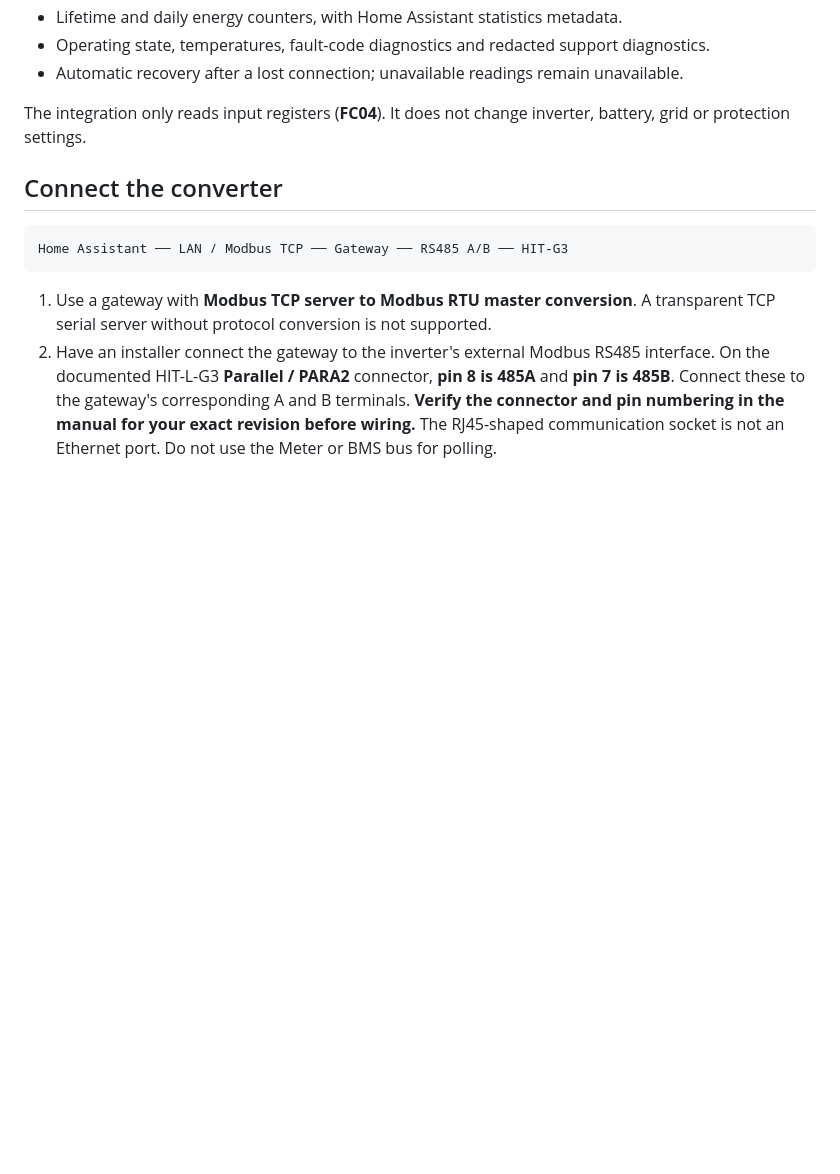
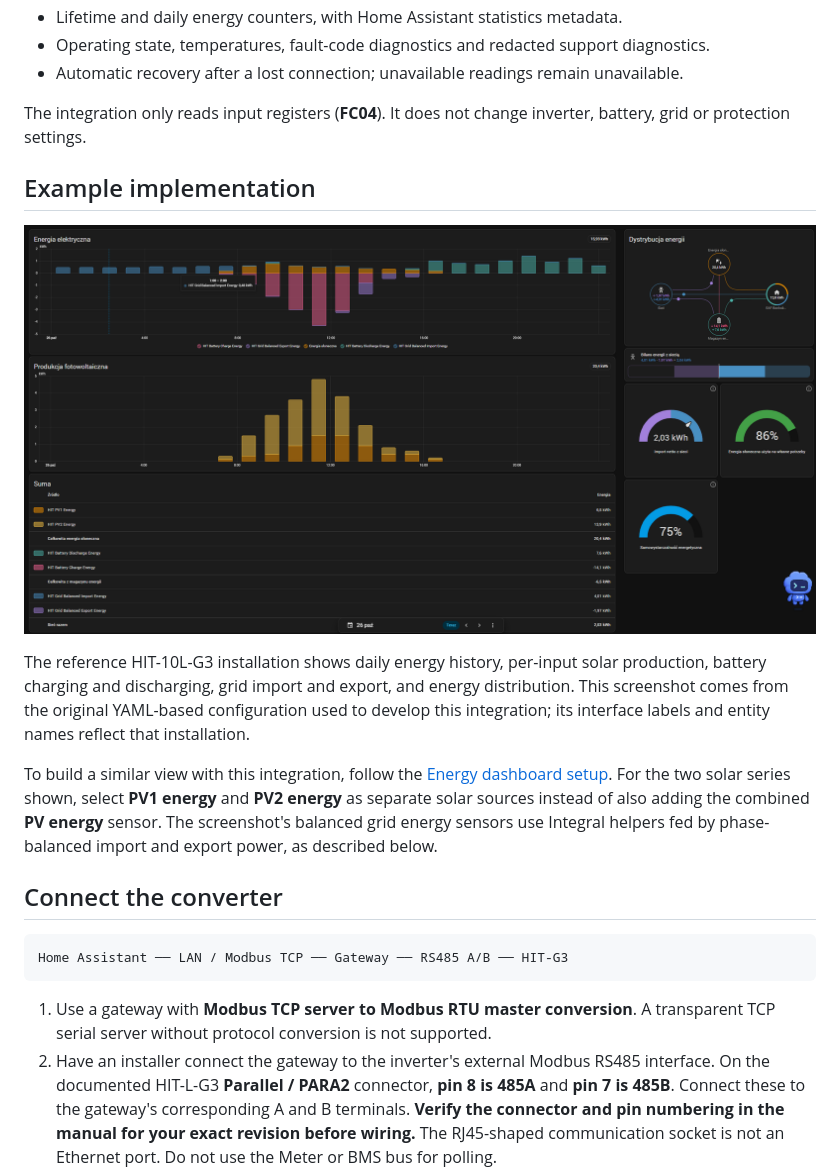
Before and after one commit to sirartii/ha-hoymiles-hit-g3, a Markdown page: README.md, the part around the change. GitHub-like rendering; pictures changed too: docs/images/energy-dashboard-example.png (added); blank space fills up the shorter version.

Commit message:
Document reference Energy dashboard with implementation screenshot

```diff
--- a/README.md
+++ b/README.md
@@ -20,6 +20,14 @@ The register selection is based on a working **HIT-10L-G3** installation and dir
 - Automatic recovery after a lost connection; unavailable readings remain unavailable.
 
 The integration only reads input registers (**FC04**). It does not change inverter, battery, grid or protection settings.
+
+## Example implementation
+
+![Home Assistant Energy dashboard in the reference HIT-10L-G3 installation, showing solar production, battery charge and discharge, balanced grid energy and energy distribution](docs/images/energy-dashboard-example.png)
+
+The reference HIT-10L-G3 installation shows daily energy history, per-input solar production, battery charging and discharging, grid import and export, and energy distribution. This screenshot comes from the original YAML-based configuration used to develop this integration; its interface labels and entity names reflect that installation.
+
+To build a similar view with this integration, follow the [Energy dashboard setup](#energy-dashboard). For the two solar series shown, select **PV1 energy** and **PV2 energy** as separate solar sources instead of also adding the combined **PV energy** sensor. The screenshot's balanced grid energy sensors use Integral helpers fed by phase-balanced import and export power, as described below.
 
 ## Connect the converter
 
```
